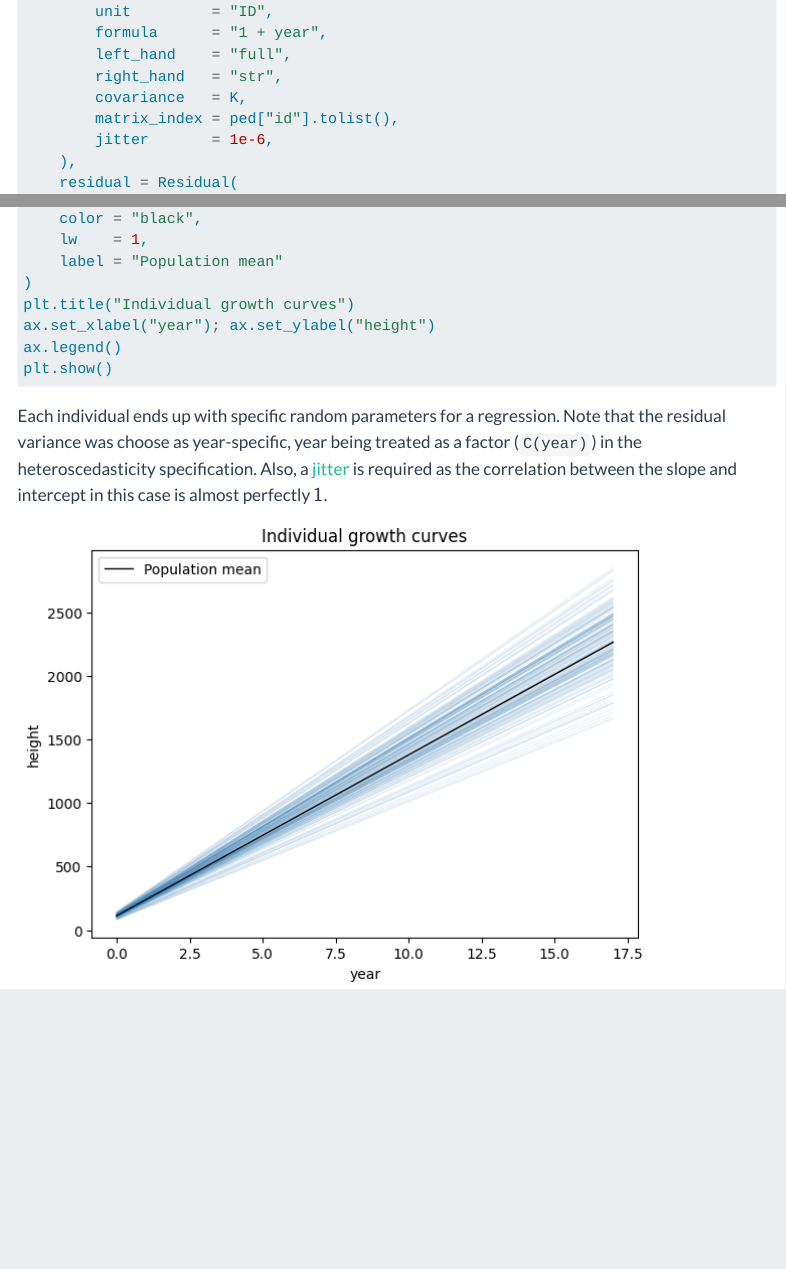
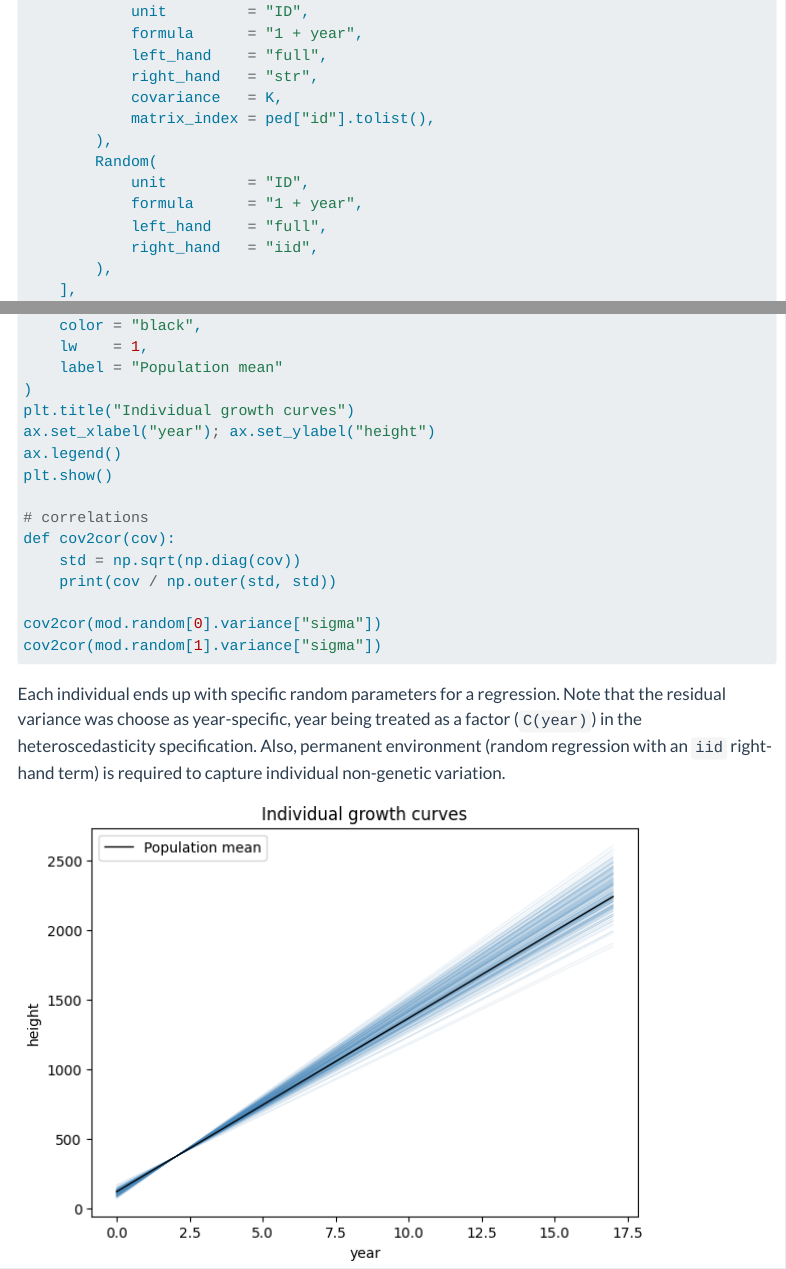
Before and after one commit to AI-for-Genome-Interpretation-lab/pyreml, a Quarto document (doc/random_regression.qmd): the page in a window 1100 px wide, from 1760 px down before the commit and from 1780 px down after it, so that both start at the same text, and a second part further down, joined at a grey line. Rendered offline with R 4.5, knitr and Pandoc in place of Quarto, with nearby package versions; menus at the side of the page are left out.

Commit message:
fix the random regression section: add permanent environment

````diff
--- a/doc/random_regression.qmd
+++ b/doc/random_regression.qmd
@@ -96,6 +94,0 @@ mod = MixedModel.from_dataframe(
-        unit         = "ID",
-        formula      = "1 + year",
-        left_hand    = "full",
-        right_hand   = "str",
-        covariance   = K,
-        matrix_index = ped["id"].tolist(),
@@ -104,3 +97,17 @@ mod = MixedModel.from_dataframe(
+            unit         = "ID",
+            formula      = "1 + year",
+            left_hand    = "full",
+            right_hand   = "str",
+            covariance   = K,
+            matrix_index = ped["id"].tolist(),
+        ),
+        Random(
+            unit         = "ID",
+            formula      = "1 + year",
+            left_hand    = "full",
+            right_hand   = "iid",
+        ),
+    ],
     residual = Residual(
         left_hand = "iid",
         right_hand = "het",
@@ -146,13 +153,21 @@ plt.title("Individual growth curves")
 ax.set_xlabel("year"); ax.set_ylabel("height")
 ax.legend()
 plt.show()
+
+# correlations
+def cov2cor(cov):
+    std = np.sqrt(np.diag(cov))
+    print(cov / np.outer(std, std))
+
+cov2cor(mod.random[0].variance["sigma"])
+cov2cor(mod.random[1].variance["sigma"])
 ```
 :::
 
 Each individual ends up with specific random parameters for a regression.
 Note that the residual variance was choose as year-specific, year being treated
-as a factor (`C(year)`) in the heteroscedasticity specification. Also, a [jitter](variance_structures.qmd#jitter)
-is required as the correlation between the slope and intercept in this case is
-almost perfectly $1$.
+as a factor (`C(year)`) in the heteroscedasticity specification. Also, permanent
+environment (random regression with an `iid` right-hand term) is required to capture
+individual non-genetic variation.
 
 ![](img/rr.png){fig-align="center"}
````
Also changed, not shown: doc/img/rr.png, doc/random_regression.qmd (5 more changed lines), 1 other file.
